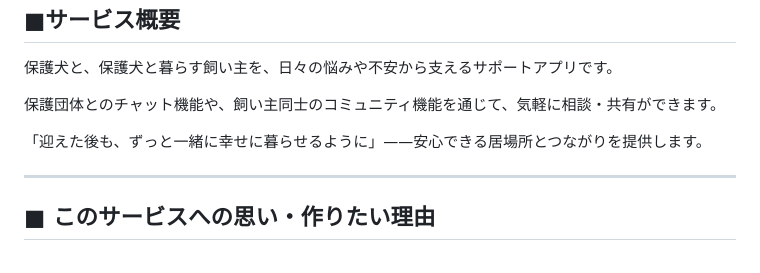
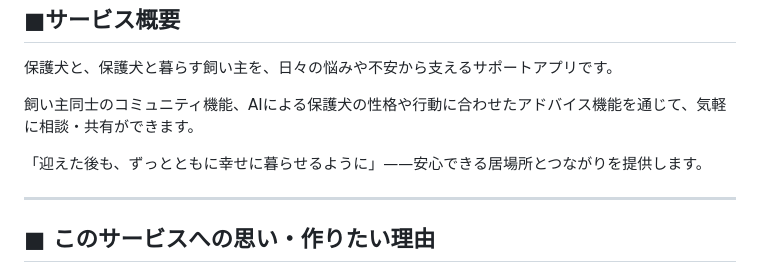
Before and after one commit to mocomoco-1/with-one-s-dog, a Markdown page: README.md, the part around the change printed below. Drawn GitHub-style.

```diff
--- a/README.md
+++ b/README.md
@@ -4,9 +4,9 @@
 
 保護犬と、保護犬と暮らす飼い主を、日々の悩みや不安から支えるサポートアプリです。
 
-保護団体とのチャット機能や、飼い主同士のコミュニティ機能を通じて、気軽に相談・共有ができます。
+飼い主同士のコミュニティ機能、AIによる保護犬の性格や行動に合わせたアドバイス機能を通じて、気軽に相談・共有ができます。
 
-「迎えた後も、ずっと一緒に幸せに暮らせるように」——安心できる居場所とつながりを提供します。
+「迎えた後も、ずっとともに幸せに暮らせるように」——安心できる居場所とつながりを提供します。
 
 ---
 
```
Also changed, not shown: other parts of README.md (+11 -7 lines).
